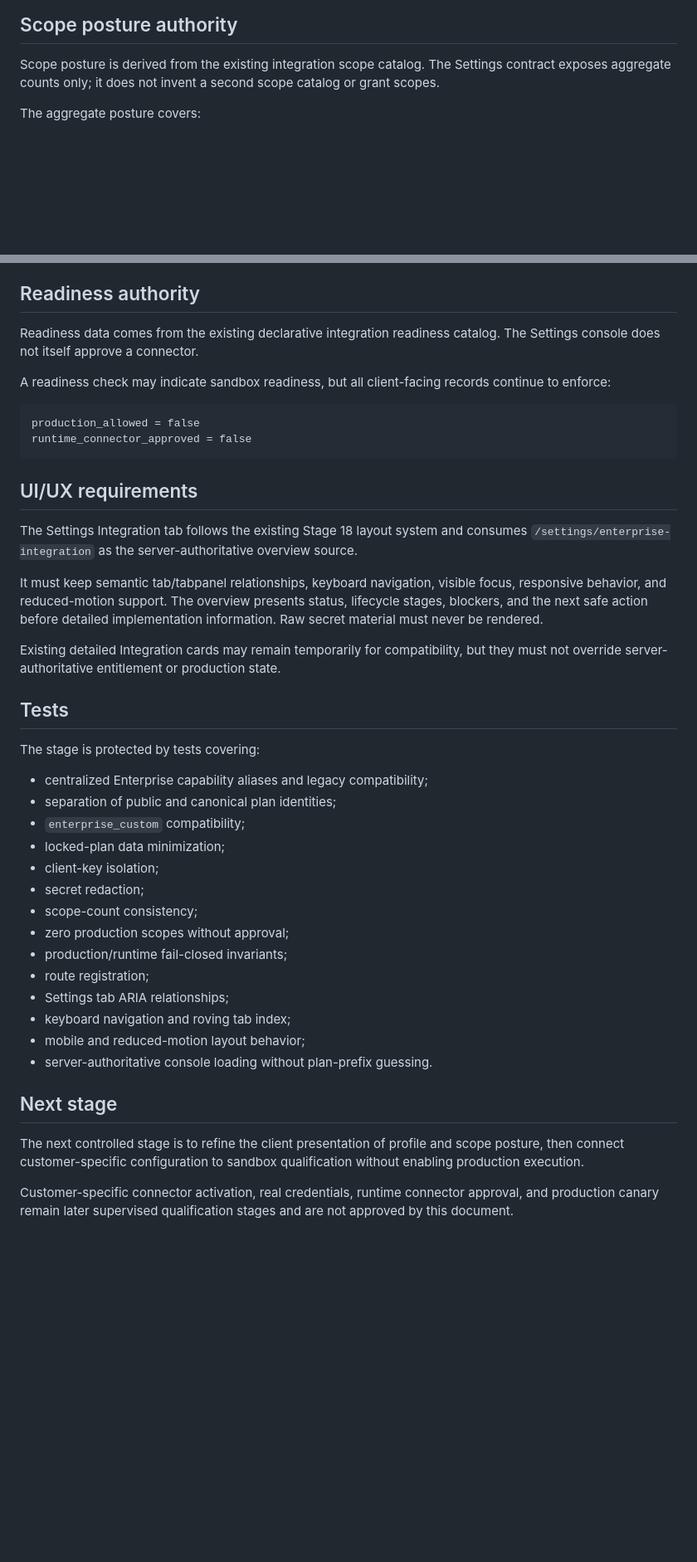
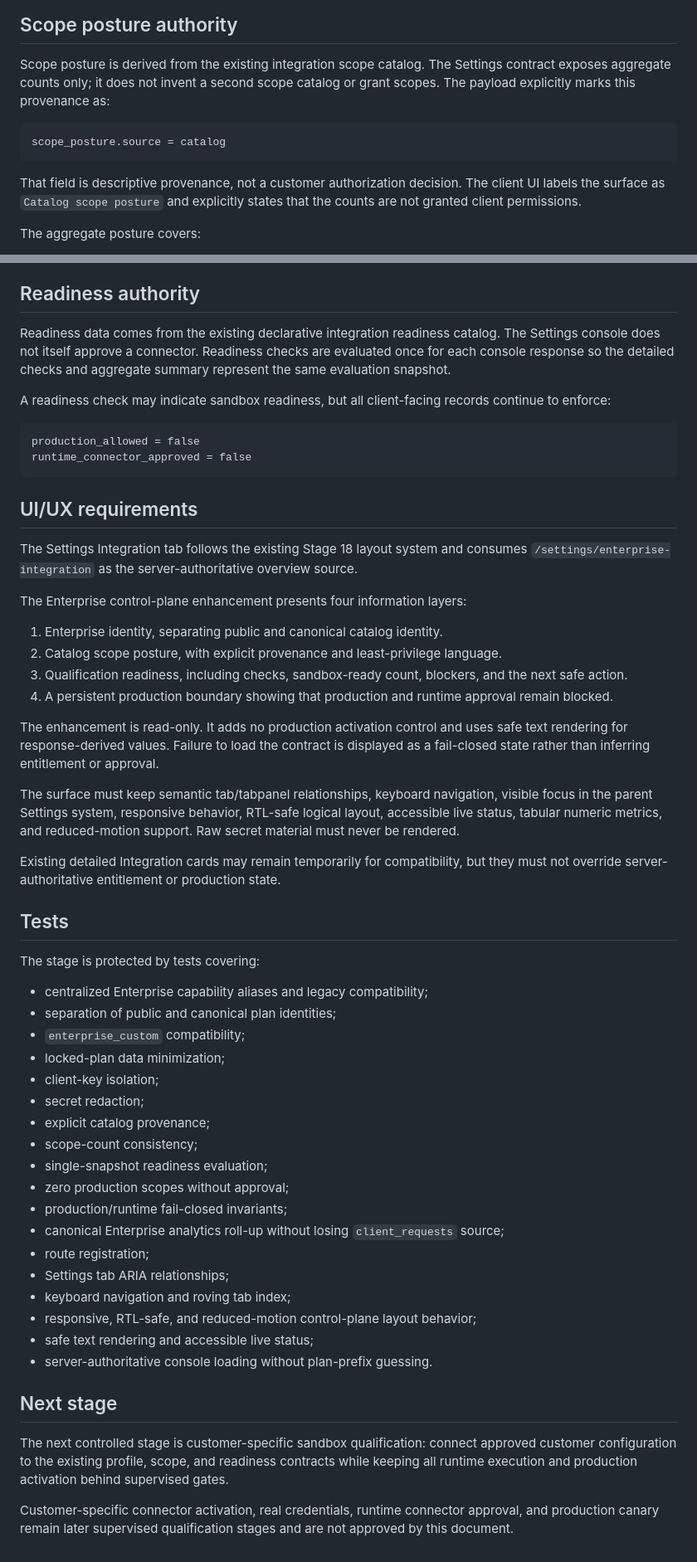
Before and after one commit to don-zak/processual-maestro-kernel, a Markdown page: docs/integrations/ENTERPRISE_SETTINGS_CONSOLE_18.md, 2 parts joined by grey strips. Shown at 83% size. Rendered like a GitHub page; blank space fills up the shorter version.

Commit message:
docs(settings): document enterprise control plane UX and provenance

````diff
--- a/docs/integrations/ENTERPRISE_SETTINGS_CONSOLE_18.md
+++ b/docs/integrations/ENTERPRISE_SETTINGS_CONSOLE_18.md
@@ -85,7 +85,15 @@ a security or entitlement boundary. Server responses remain authoritative.
 
 Scope posture is derived from the existing integration scope catalog. The
 Settings contract exposes aggregate counts only; it does not invent a second
-scope catalog or grant scopes.
+scope catalog or grant scopes. The payload explicitly marks this provenance as:
+
+```text
+scope_posture.source = catalog
+```
+
+That field is descriptive provenance, not a customer authorization decision.
+The client UI labels the surface as `Catalog scope posture` and explicitly states
+that the counts are not granted client permissions.
 
 The aggregate posture covers:
 
@@ -108,7 +116,9 @@ sandbox requirements declared by the scope catalog.
 ## Readiness authority
 
 Readiness data comes from the existing declarative integration readiness
-catalog. The Settings console does not itself approve a connector.
+catalog. The Settings console does not itself approve a connector. Readiness
+checks are evaluated once for each console response so the detailed checks and
+aggregate summary represent the same evaluation snapshot.
 
 A readiness check may indicate sandbox readiness, but all client-facing records
 continue to enforce:
@@ -124,10 +134,23 @@ The Settings Integration tab follows the existing Stage 18 layout system and
 consumes `/settings/enterprise-integration` as the server-authoritative overview
 source.
 
-It must keep semantic tab/tabpanel relationships, keyboard navigation, visible
-focus, responsive behavior, and reduced-motion support. The overview presents
-status, lifecycle stages, blockers, and the next safe action before detailed
-implementation information. Raw secret material must never be rendered.
+The Enterprise control-plane enhancement presents four information layers:
+
+1. Enterprise identity, separating public and canonical catalog identity.
+2. Catalog scope posture, with explicit provenance and least-privilege language.
+3. Qualification readiness, including checks, sandbox-ready count, blockers, and
+   the next safe action.
+4. A persistent production boundary showing that production and runtime approval
+   remain blocked.
+
+The enhancement is read-only. It adds no production activation control and uses
+safe text rendering for response-derived values. Failure to load the contract is
+displayed as a fail-closed state rather than inferring entitlement or approval.
+
+The surface must keep semantic tab/tabpanel relationships, keyboard navigation,
+visible focus in the parent Settings system, responsive behavior, RTL-safe
+logical layout, accessible live status, tabular numeric metrics, and
+reduced-motion support. Raw secret material must never be rendered.
 
 Existing detailed Integration cards may remain temporarily for compatibility,
 but they must not override server-authoritative entitlement or production state.
@@ -142,20 +165,25 @@ The stage is protected by tests covering:
 - locked-plan data minimization;
 - client-key isolation;
 - secret redaction;
+- explicit catalog provenance;
 - scope-count consistency;
+- single-snapshot readiness evaluation;
 - zero production scopes without approval;
 - production/runtime fail-closed invariants;
+- canonical Enterprise analytics roll-up without losing `client_requests` source;
 - route registration;
 - Settings tab ARIA relationships;
 - keyboard navigation and roving tab index;
-- mobile and reduced-motion layout behavior;
+- responsive, RTL-safe, and reduced-motion control-plane layout behavior;
+- safe text rendering and accessible live status;
 - server-authoritative console loading without plan-prefix guessing.
 
 ## Next stage
 
-The next controlled stage is to refine the client presentation of profile and
-scope posture, then connect customer-specific configuration to sandbox
-qualification without enabling production execution.
+The next controlled stage is customer-specific sandbox qualification: connect
+approved customer configuration to the existing profile, scope, and readiness
+contracts while keeping all runtime execution and production activation behind
+supervised gates.
 
 Customer-specific connector activation, real credentials, runtime connector
 approval, and production canary remain later supervised qualification stages
````
